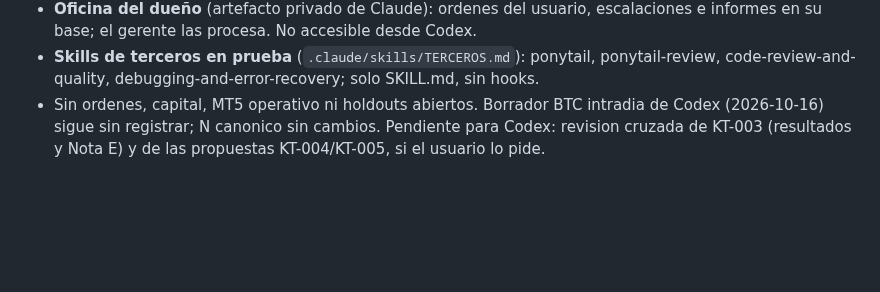
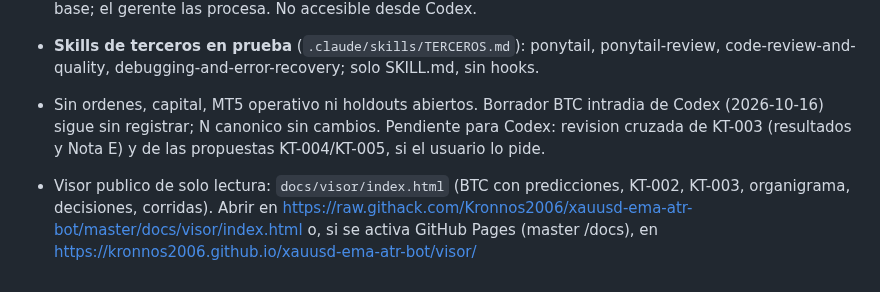
Before and after one commit to Kronnos2006/xauusd-ema-atr-bot, a Markdown page: docs/coordination/CONTEXTO_COMPARTIDO.md, the part around the change. GitHub-like rendering; blank space fills up the shorter version.

Commit message:
Contexto compartido: enlace al visor público
Co-Authored-By: Claude Opus 5.5 <noreply@anthropic.com>
Claude-Session: https://claude.ai/code/session_01YUSKLxd633eb3m9szCKP7D

```diff
--- a/docs/coordination/CONTEXTO_COMPARTIDO.md
+++ b/docs/coordination/CONTEXTO_COMPARTIDO.md
@@ -77,3 +77,5 @@ Autor: Claude; revision cruzada de Codex pendiente (informativa, sin aprobacion
 - **Skills de terceros en prueba** (`.claude/skills/TERCEROS.md`): ponytail, ponytail-review, code-review-and-quality, debugging-and-error-recovery; solo SKILL.md, sin hooks.
 - Sin ordenes, capital, MT5 operativo ni holdouts abiertos. Borrador BTC intradia de Codex (2026-10-16) sigue sin registrar; N canonico sin cambios.
 Pendiente para Codex: revision cruzada de KT-003 (resultados y Nota E) y de las propuestas KT-004/KT-005, si el usuario lo pide.
+
+- Visor publico de solo lectura: `docs/visor/index.html` (BTC con predicciones, KT-002, KT-003, organigrama, decisiones, corridas). Abrir en https://raw.githack.com/Kronnos2006/xauusd-ema-atr-bot/master/docs/visor/index.html o, si se activa GitHub Pages (master /docs), en https://kronnos2006.github.io/xauusd-ema-atr-bot/visor/
```
